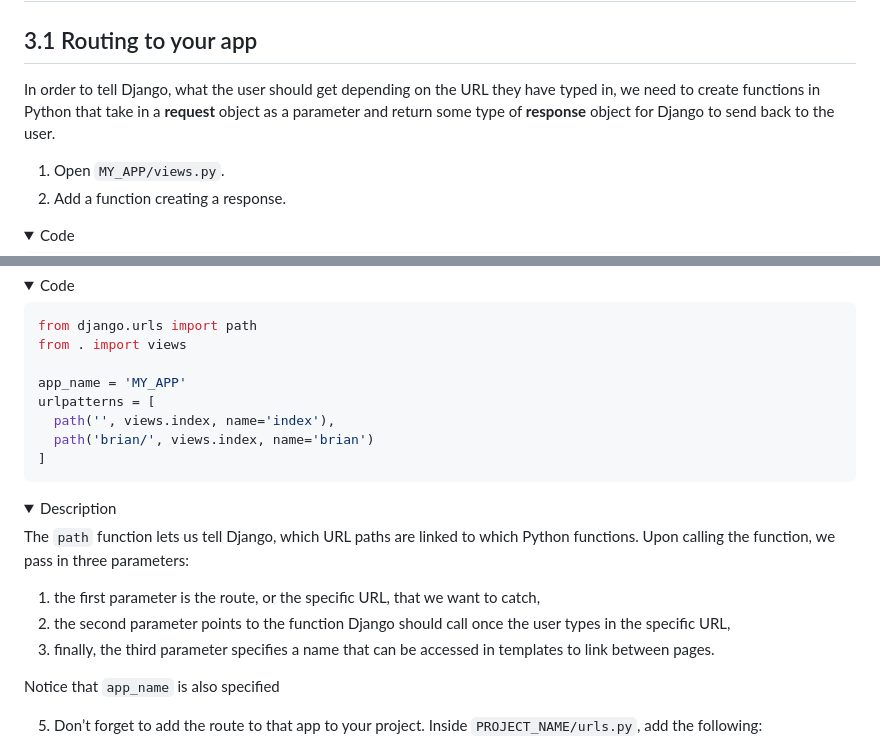
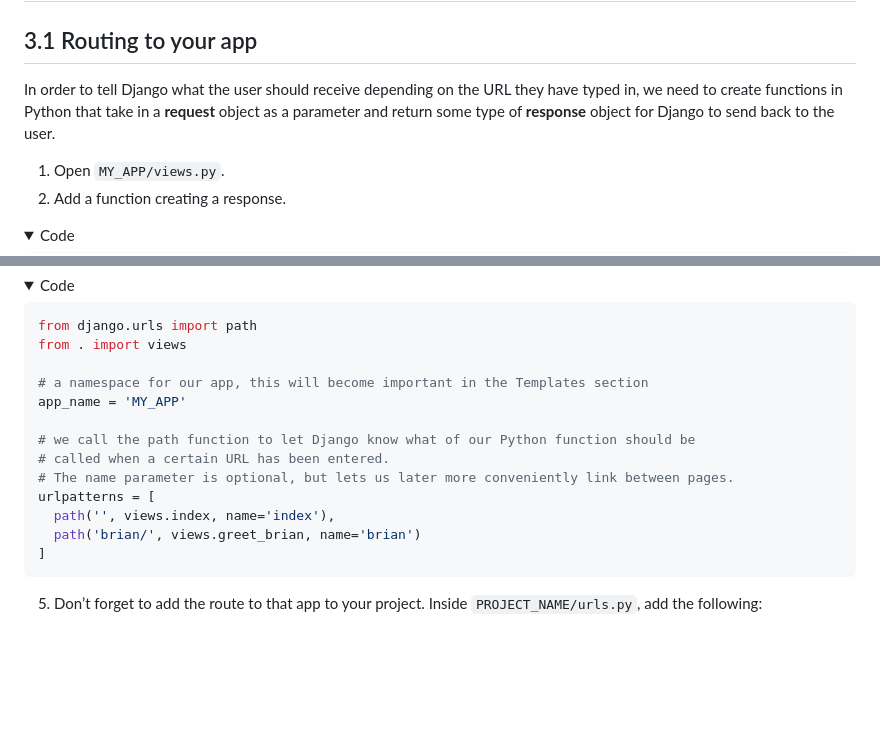
Before and after one commit to DauphineWeb/ProgrammationWeb2023, a Markdown page: 03-08 Django/README.md, 2 parts joined by grey strips. GitHub-like rendering; folded sections open; blank space fills up the shorter version.

Commit message:
Django update

````diff
--- a/03-08 Django/README.md
+++ b/03-08 Django/README.md
@@ -149,10 +149,10 @@ Running the `startapp` subcommand creates a new directory.
 
 ## 3.1 Routing to your app
 
-In order to tell Django, what the user should get depending on the URL
-they have typed in, we need to create functions in Python that take in a
-**request** object as a parameter and return some type of **response**
-object for Django to send back to the user.
+In order to tell Django what the user should receive depending on the
+URL they have typed in, we need to create functions in Python that take
+in a **request** object as a parameter and return some type of
+**response** object for Django to send back to the user.
 
 1.  Open `MY_APP/views.py`.
 2.  Add a function creating a response.
@@ -187,31 +187,18 @@ Code
 from django.urls import path
 from . import views
 
+# a namespace for our app, this will become important in the Templates section
 app_name = 'MY_APP'
+
+# we call the path function to let Django know what of our Python function should be
+# called when a certain URL has been entered.
+# The name parameter is optional, but lets us later more conveniently link between pages.
 urlpatterns = [
   path('', views.index, name='index'),
-  path('brian/', views.index, name='brian')
+  path('brian/', views.greet_brian, name='brian')
 ]
 ```
 
-<details>
-<summary>
-Description
-</summary>
-
-The `path` function lets us tell Django, which URL paths are linked to
-which Python functions. Upon calling the function, we pass in three
-parameters:
-
-1.  the first parameter is the route, or the specific URL, that we want
-    to catch,
-2.  the second parameter points to the function Django should call once
-    the user types in the specific URL,
-3.  finally, the third parameter specifies a name that can be accessed
-    in templates to link between pages.
-
-Notice that `app_name` is also specified
-</details>
 </details>
 
 5.  Don’t forget to add the route to that app to your project. Inside
````
Also changed, not shown: other parts of 03-08 Django/README.md (+7 -0 lines).
